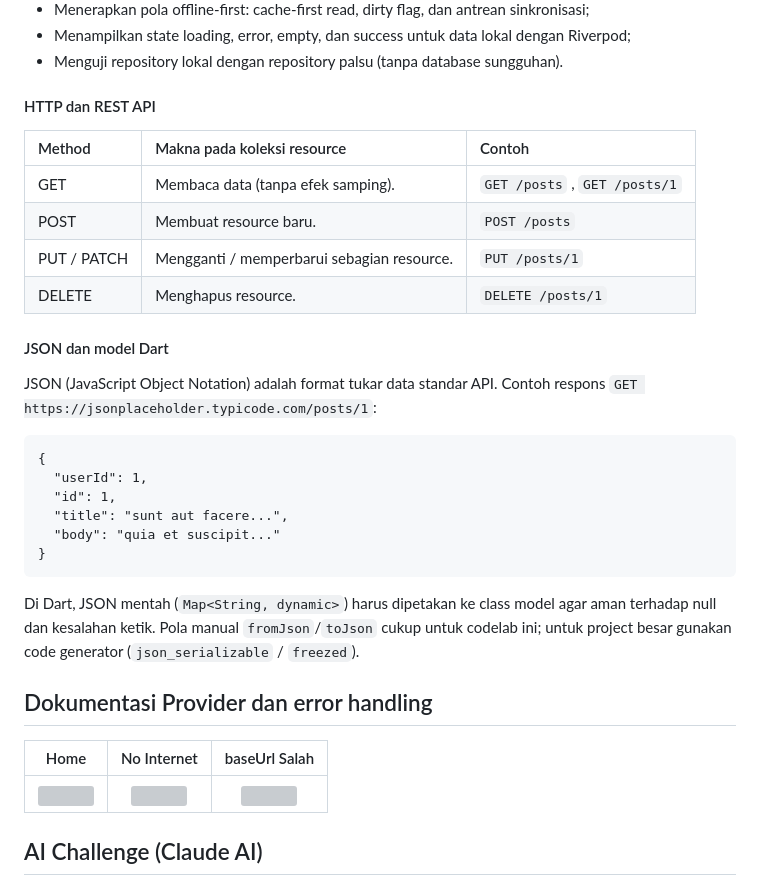
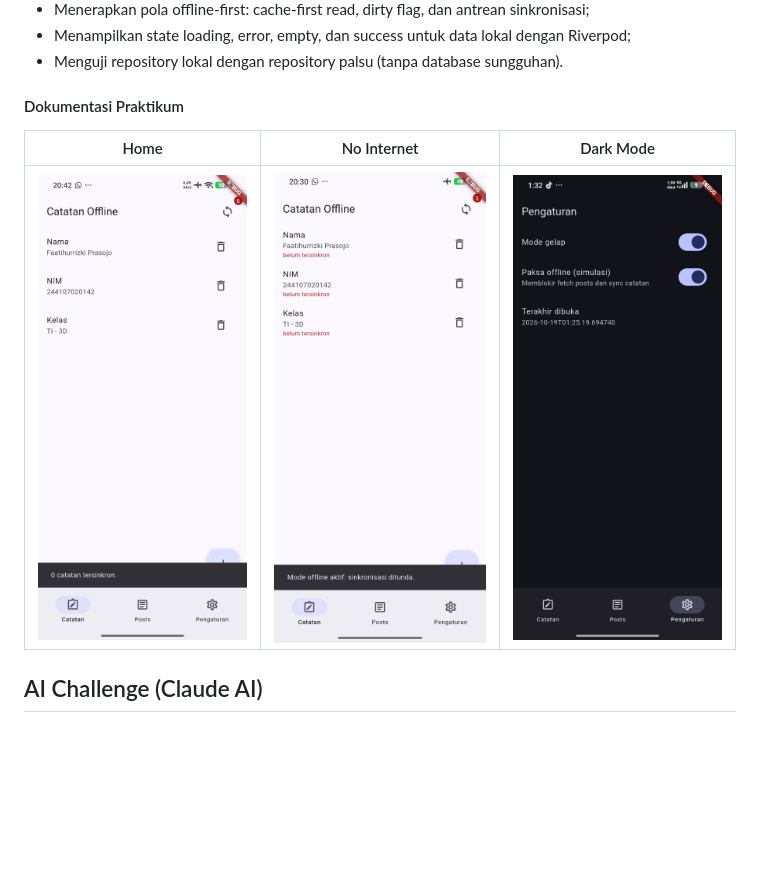
Before and after one commit to faat-prasojo/244107020142_mobile_course, a Markdown page: 05_week_5_local_storage_offline_first/README.md, the part around one of its changes. Drawn GitHub-style; blank space fills up the shorter version; grey boxes are pictures that could not be loaded.

````diff
--- a/05_week_5_local_storage_offline_first/README.md
+++ b/05_week_5_local_storage_offline_first/README.md
@@ -12,33 +12,10 @@
 - Menampilkan state loading, error, empty, dan success untuk data lokal dengan Riverpod;
 - Menguji repository lokal dengan repository palsu (tanpa database sungguhan).
 
-#### HTTP dan REST API
-
-| Method | Makna pada koleksi resource | Contoh |
-| :--- | :--- | :--- |
-| GET | Membaca data (tanpa efek samping). | `GET /posts` , `GET /posts/1` |;
-| POST | Membuat resource baru. | `POST /posts` |
-| PUT / PATCH | Mengganti / memperbarui sebagian resource. | `PUT /posts/1` |
-| DELETE | Menghapus resource. | `DELETE /posts/1` |
-
-#### JSON dan model Dart
-JSON (JavaScript Object Notation) adalah format tukar data standar API. Contoh respons `GET https://jsonplaceholder.typicode.com/posts/1`:
-
-```
-{
-  "userId": 1,
-  "id": 1,
-  "title": "sunt aut facere...",
-  "body": "quia et suscipit..."
-}
-```
-Di Dart, JSON mentah (`Map<String, dynamic>`) harus dipetakan ke class model agar aman terhadap null dan kesalahan ketik. Pola manual `fromJson`/`toJson` cukup untuk codelab ini; untuk project besar gunakan code generator (`json_serializable` / `freezed`).
-
-
-## Dokumentasi Provider dan error handling
-| Home | No Internet | baseUrl Salah |
+#### Dokumentasi Praktikum
+| Home | No Internet | Dark Mode |
 | :---: | :---: |:---: |
-| <img src="./Screenshot/sample1.png" width="400"> | <img src="./Screenshot/sample2.png" width="400"> | <img src="./Screenshot/sample3.png" width="400"> |
+| <img src="./Screenshot/sample1.jpeg" width="400"> | <img src="./Screenshot/sample2.jpeg" width="400"> | <img src="./Screenshot/sample6.jpeg" width="400"> |
 
 
 ## AI Challenge (Claude AI)
````
Also changed, not shown: other parts of 05_week_5_local_storage_offline_first/README.md (+11 -18 lines).
